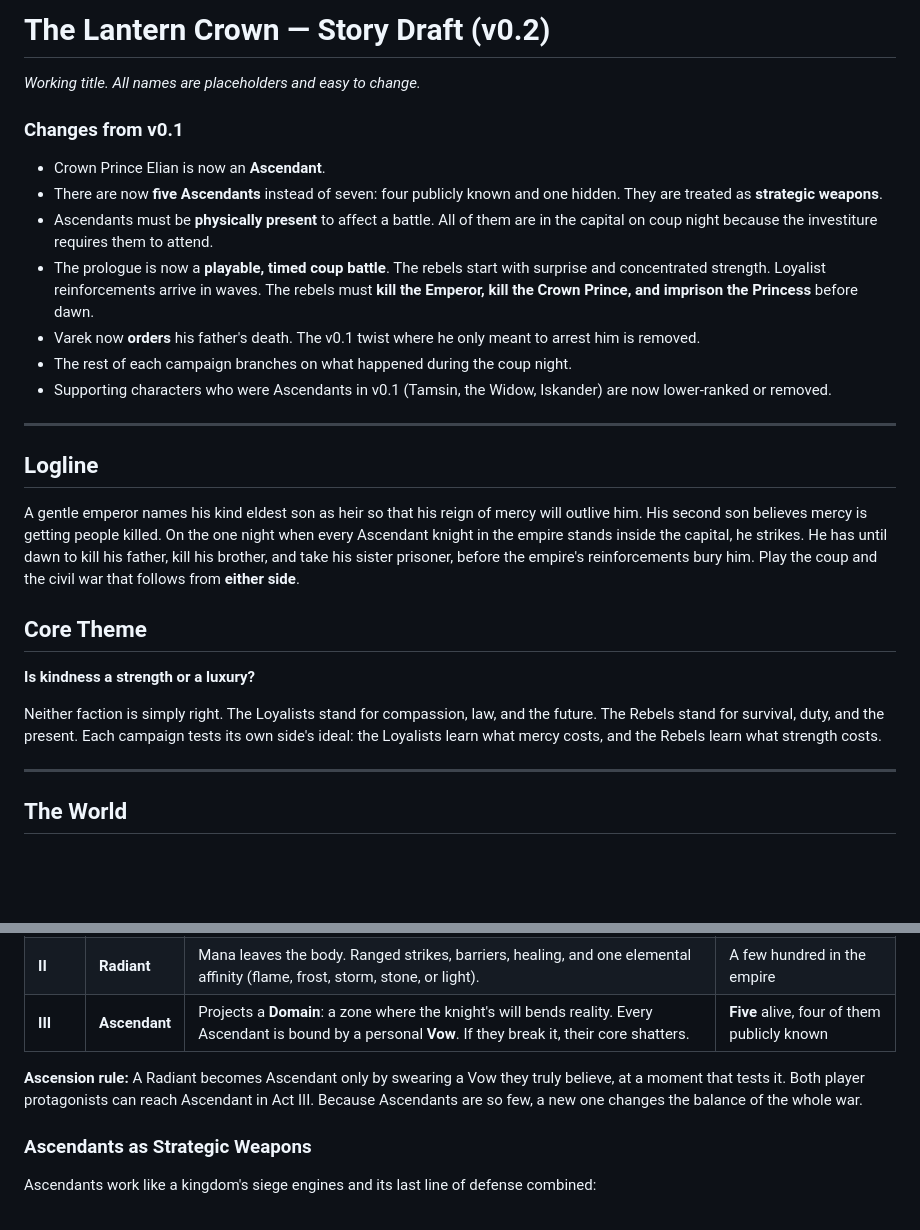
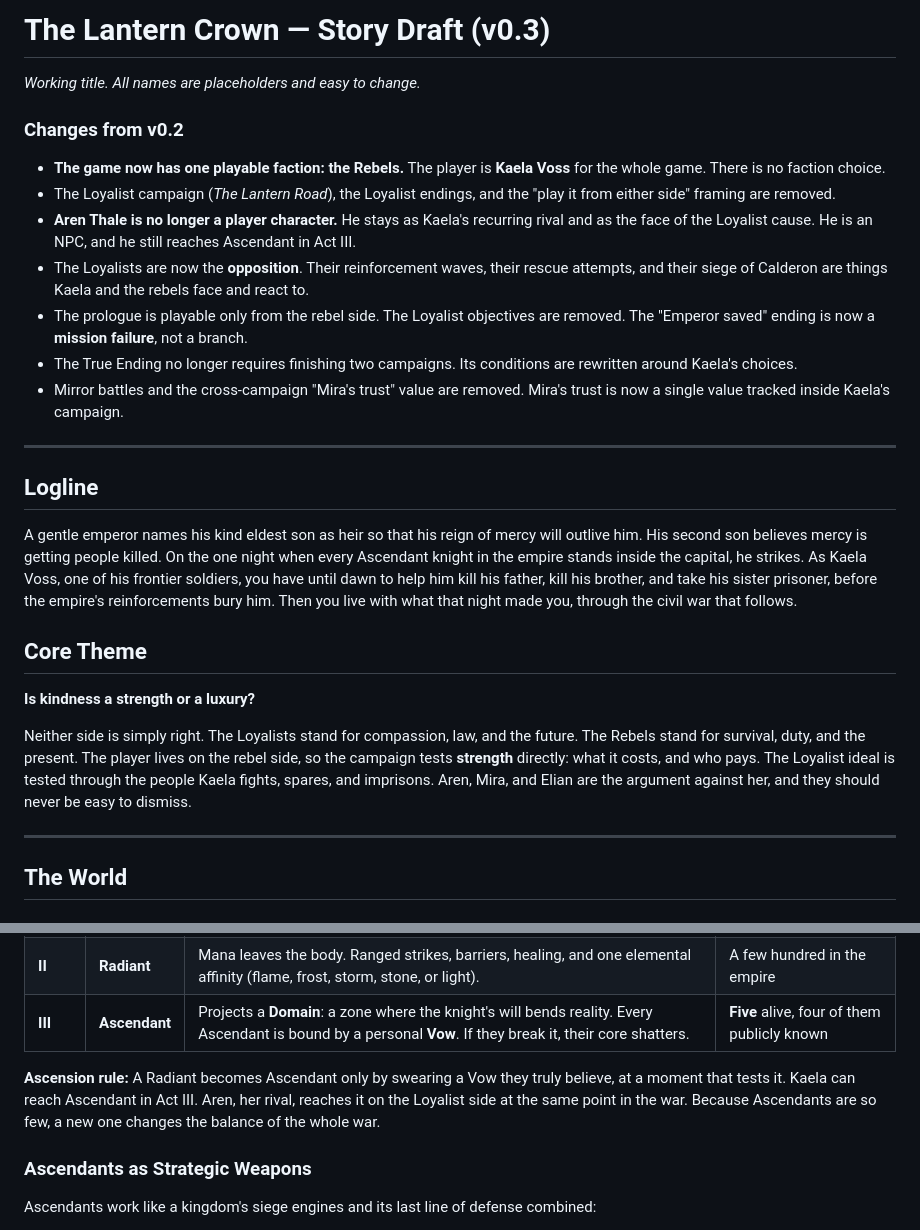
Before and after one commit to D679-beep/jurassicpark, a Markdown page: docs/story.md, 2 parts joined by grey strips. GitHub-like rendering; blank space fills up the shorter version.

```diff
--- a/docs/story.md
+++ b/docs/story.md
@@ -1,27 +1,27 @@
-# The Lantern Crown — Story Draft (v0.2)
+# The Lantern Crown — Story Draft (v0.3)
 
 *Working title. All names are placeholders and easy to change.*
 
-### Changes from v0.1
-- Crown Prince Elian is now an **Ascendant**.
-- There are now **five Ascendants** instead of seven: four publicly known and one hidden. They are treated as **strategic weapons**.
-- Ascendants must be **physically present** to affect a battle. All of them are in the capital on coup night because the investiture requires them to attend.
-- The prologue is now a **playable, timed coup battle**. The rebels start with surprise and concentrated strength. Loyalist reinforcements arrive in waves. The rebels must **kill the Emperor, kill the Crown Prince, and imprison the Princess** before dawn.
-- Varek now **orders** his father's death. The v0.1 twist where he only meant to arrest him is removed.
-- The rest of each campaign branches on what happened during the coup night.
-- Supporting characters who were Ascendants in v0.1 (Tamsin, the Widow, Iskander) are now lower-ranked or removed.
+### Changes from v0.2
+- **The game now has one playable faction: the Rebels.** The player is **Kaela Voss** for the whole game. There is no faction choice.
+- The Loyalist campaign (*The Lantern Road*), the Loyalist endings, and the "play it from either side" framing are removed.
+- **Aren Thale is no longer a player character.** He stays as Kaela's recurring rival and as the face of the Loyalist cause. He is an NPC, and he still reaches Ascendant in Act III.
+- The Loyalists are now the **opposition**. Their reinforcement waves, their rescue attempts, and their siege of Calderon are things Kaela and the rebels face and react to.
+- The prologue is playable only from the rebel side. The Loyalist objectives are removed. The "Emperor saved" ending is now a **mission failure**, not a branch.
+- The True Ending no longer requires finishing two campaigns. Its conditions are rewritten around Kaela's choices.
+- Mirror battles and the cross-campaign "Mira's trust" value are removed. Mira's trust is now a single value tracked inside Kaela's campaign.
 
 ---
 
 ## Logline
 
-A gentle emperor names his kind eldest son as heir so that his reign of mercy will outlive him. His second son believes mercy is getting people killed. On the one night when every Ascendant knight in the empire stands inside the capital, he strikes. He has until dawn to kill his father, kill his brother, and take his sister prisoner, before the empire's reinforcements bury him. Play the coup and the civil war that follows from **either side**.
+A gentle emperor names his kind eldest son as heir so that his reign of mercy will outlive him. His second son believes mercy is getting people killed. On the one night when every Ascendant knight in the empire stands inside the capital, he strikes. As Kaela Voss, one of his frontier soldiers, you have until dawn to help him kill his father, kill his brother, and take his sister prisoner, before the empire's reinforcements bury him. Then you live with what that night made you, through the civil war that follows.
 
 ## Core Theme
 
 **Is kindness a strength or a luxury?**
 
-Neither faction is simply right. The Loyalists stand for compassion, law, and the future. The Rebels stand for survival, duty, and the present. Each campaign tests its own side's ideal: the Loyalists learn what mercy costs, and the Rebels learn what strength costs.
+Neither side is simply right. The Loyalists stand for compassion, law, and the future. The Rebels stand for survival, duty, and the present. The player lives on the rebel side, so the campaign tests **strength** directly: what it costs, and who pays. The Loyalist ideal is tested through the people Kaela fights, spares, and imprisons. Aren, Mira, and Elian are the argument against her, and they should never be easy to dismiss.
 
 ---
 
@@ -41,7 +41,7 @@ The northern border faces the **Hollow Wastes**. The creatures there, called the
 | **II** | **Radiant** | Mana leaves the body. Ranged strikes, barriers, healing, and one elemental affinity (flame, frost, storm, stone, or light). | A few hundred in the empire |
 | **III** | **Ascendant** | Projects a **Domain**: a zone where the knight's will bends reality. Every Ascendant is bound by a personal **Vow**. If they break it, their core shatters. | **Five** alive, four of them publicly known |
 
-**Ascension rule:** A Radiant becomes Ascendant only by swearing a Vow they truly believe, at a moment that tests it. Both player protagonists can reach Ascendant in Act III. Because Ascendants are so few, a new one changes the balance of the whole war.
+**Ascension rule:** A Radiant becomes Ascendant only by swearing a Vow they truly believe, at a moment that tests it. Kaela can reach Ascendant in Act III. Aren, her rival, reaches it on the Loyalist side at the same point in the war. Because Ascendants are so few, a new one changes the balance of the whole war.
 
 ### Ascendants as Strategic Weapons
 
```
Also changed, not shown: other parts of docs/story.md (+37 -67 lines).
